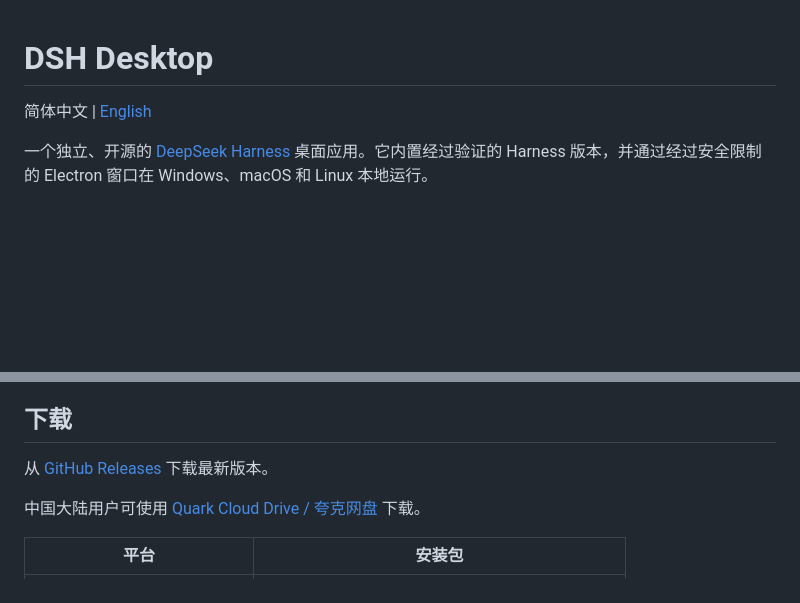
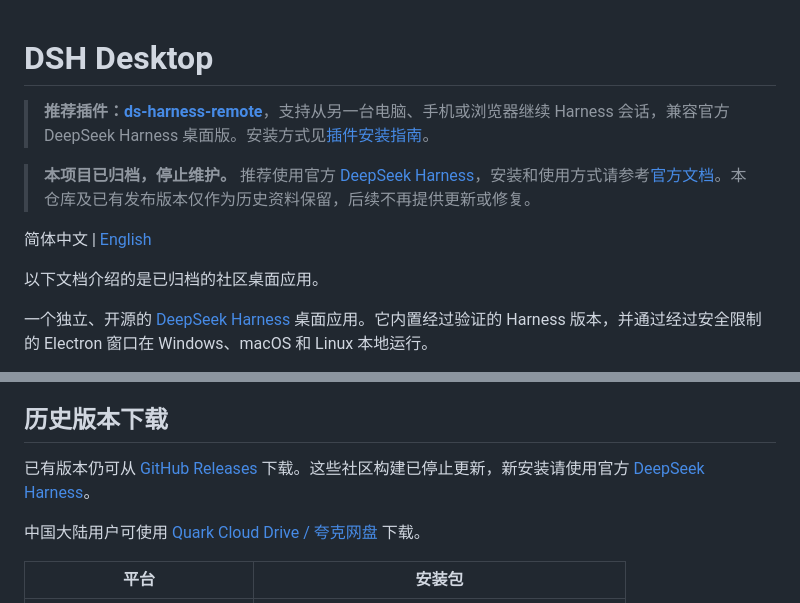
Before and after one commit to liguobao/dsh-desktop, a Markdown page: README.zh-CN.md, 2 parts joined by grey strips. GitHub-like rendering; blank space fills up the shorter version.

```diff
--- a/README.zh-CN.md
+++ b/README.zh-CN.md
@@ -1,6 +1,12 @@
 # DSH Desktop
 
+> **推荐插件：[ds-harness-remote](https://github.com/liguobao/ds-harness-remote)**，支持从另一台电脑、手机或浏览器继续 Harness 会话，兼容官方 DeepSeek Harness 桌面版。安装方式见[插件安装指南](https://github.com/liguobao/ds-harness-remote#install)。
+
+> **本项目已归档，停止维护。** 推荐使用官方 [DeepSeek Harness](https://github.com/deepseek-ai/deepseek-harness)，安装和使用方式请参考[官方文档](https://deepseek-harness.github.io/deepseek-harness/)。本仓库及已有发布版本仅作为历史资料保留，后续不再提供更新或修复。
+
 简体中文 | [English](README.md)
+
+以下文档介绍的是已归档的社区桌面应用。
 
 一个独立、开源的 [DeepSeek Harness](https://github.com/deepseek-ai/deepseek-harness) 桌面应用。它内置经过验证的 Harness 版本，并通过经过安全限制的 Electron 窗口在 Windows、macOS 和 Linux 本地运行。
 
@@ -20,9 +26,9 @@
 - Harness 服务仅监听本机，Electron 渲染进程受限，外部链接交给系统浏览器。
 - 自动检查新版 DSH Desktop，并对下载的安装包进行 SHA-256 校验。
 
-## 下载
+## 历史版本下载
 
-从 [GitHub Releases](https://github.com/liguobao/dsh-desktop/releases) 下载最新版本。
+已有版本仍可从 [GitHub Releases](https://github.com/liguobao/dsh-desktop/releases) 下载。这些社区构建已停止更新，新安装请使用官方 [DeepSeek Harness](https://github.com/deepseek-ai/deepseek-harness)。
 
 中国大陆用户可使用 [Quark Cloud Drive / 夸克网盘](https://pan.quark.cn/s/a837649635e2#/list/share/b4cc08109f3d47f78bc816ef2dbecd4f) 下载。
 
```
Also changed, not shown: README.md (+8 -4 lines).
